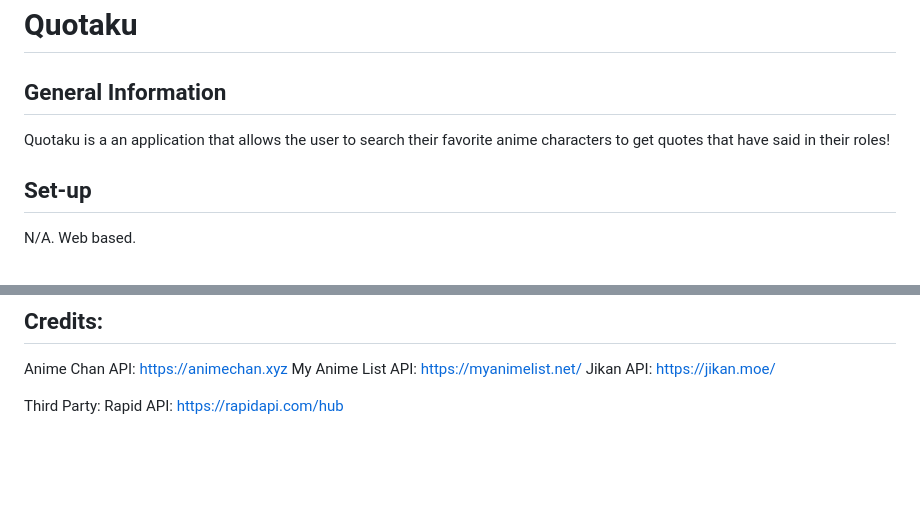
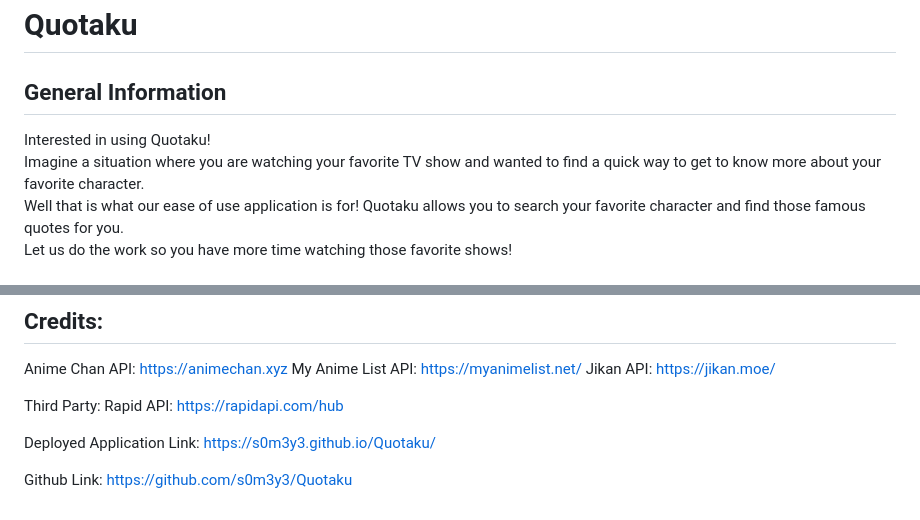
Before and after one commit to s0m3y3/Quotaku, a Markdown page: README.md, 2 parts joined by grey strips. Drawn GitHub-style; blank space fills up the shorter version.

```diff
--- a/README.md
+++ b/README.md
@@ -1,8 +1,10 @@
 # Quotaku
 
 ## General Information
-Quotaku is a an application that allows the user to search their favorite anime characters to get quotes that have said in their roles!
 
-## Set-up
-N/A. Web based.
+Interested in using Quotaku!
+<br>Imagine a situation where you are watching your favorite TV show and wanted to find a quick way to get to know more about your favorite character.
+<br>Well that is what our ease of use application is for!
+Quotaku allows you to search your favorite character and find those famous quotes for you.
+Let us do the work so you have more time watching those favorite shows!
 
@@ -21,3 +35,7 @@ Jikan API: https://jikan.moe/
 
 Third Party:
 Rapid API: https://rapidapi.com/hub
+
+Deployed Application Link: https://s0m3y3.github.io/Quotaku/
+
+Github Link: https://github.com/s0m3y3/Quotaku
```
Also changed, not shown: other parts of README.md (+14 -2 lines), image-1.png (added), image-2.png (added), image-3.png (added), image-4.png (added), image.png (added), 1 other file.
